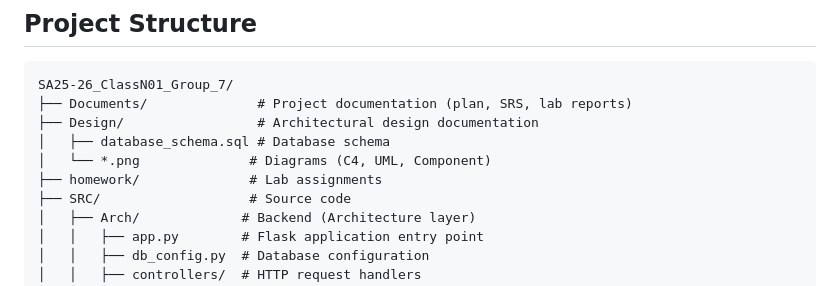
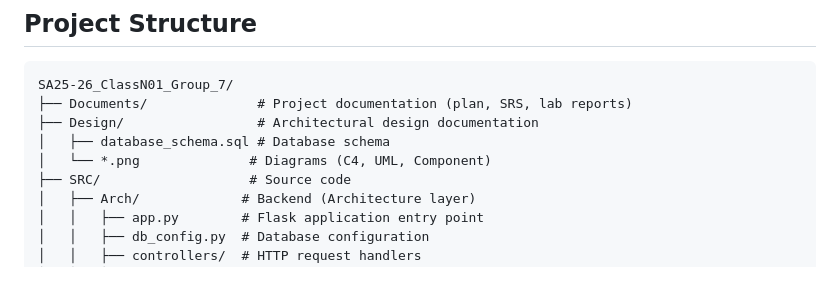
Before and after one commit to AlexCrisTin/SA25-26_ClassN01_Group_7, a Markdown page: README.md, the part around the change. Rendered like a GitHub page.

Commit message:
docx: update readme

```diff
--- a/README.md
+++ b/README.md
@@ -59,7 +59,6 @@ SA25-26_ClassN01_Group_7/
 ├── Design/                 # Architectural design documentation
 │   ├── database_schema.sql # Database schema
 │   └── *.png              # Diagrams (C4, UML, Component)
-├── homework/              # Lab assignments
 ├── SRC/                   # Source code
 │   ├── Arch/             # Backend (Architecture layer)
 │   │   ├── app.py        # Flask application entry point
```
